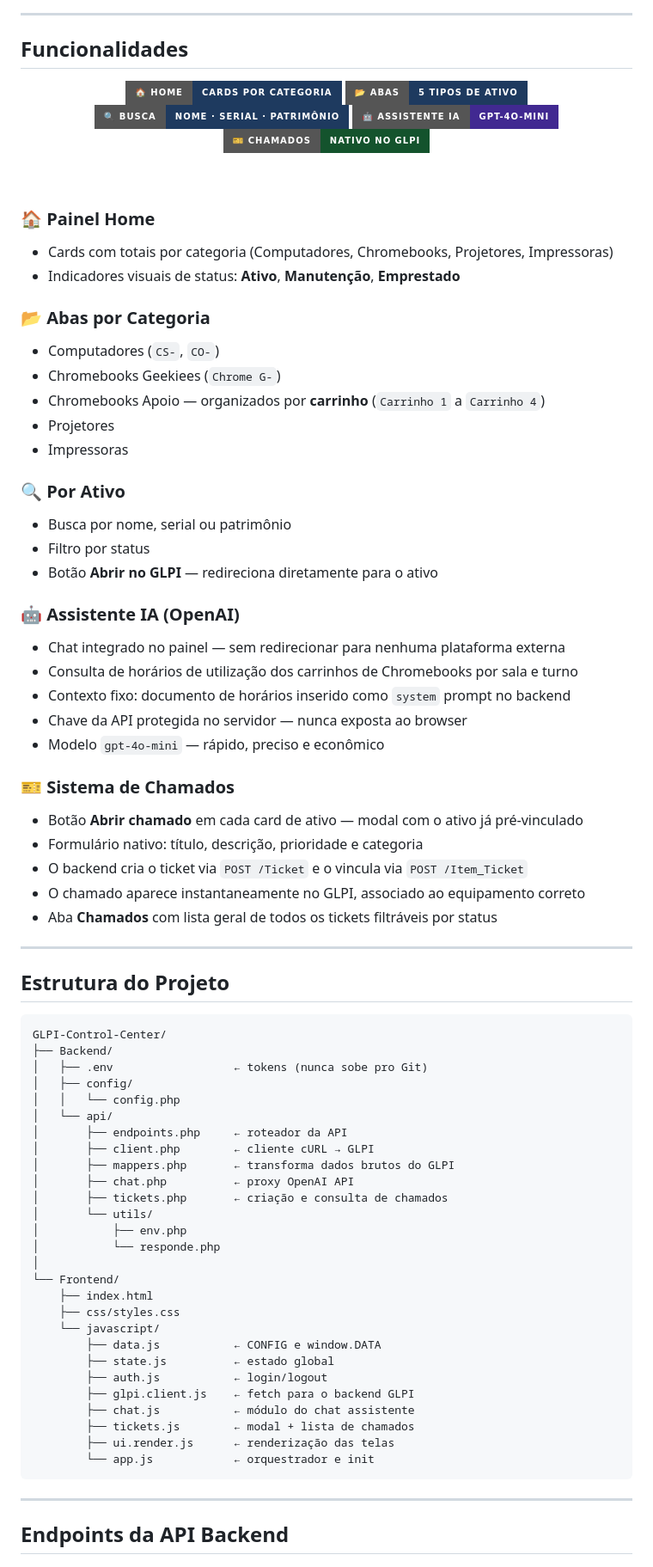
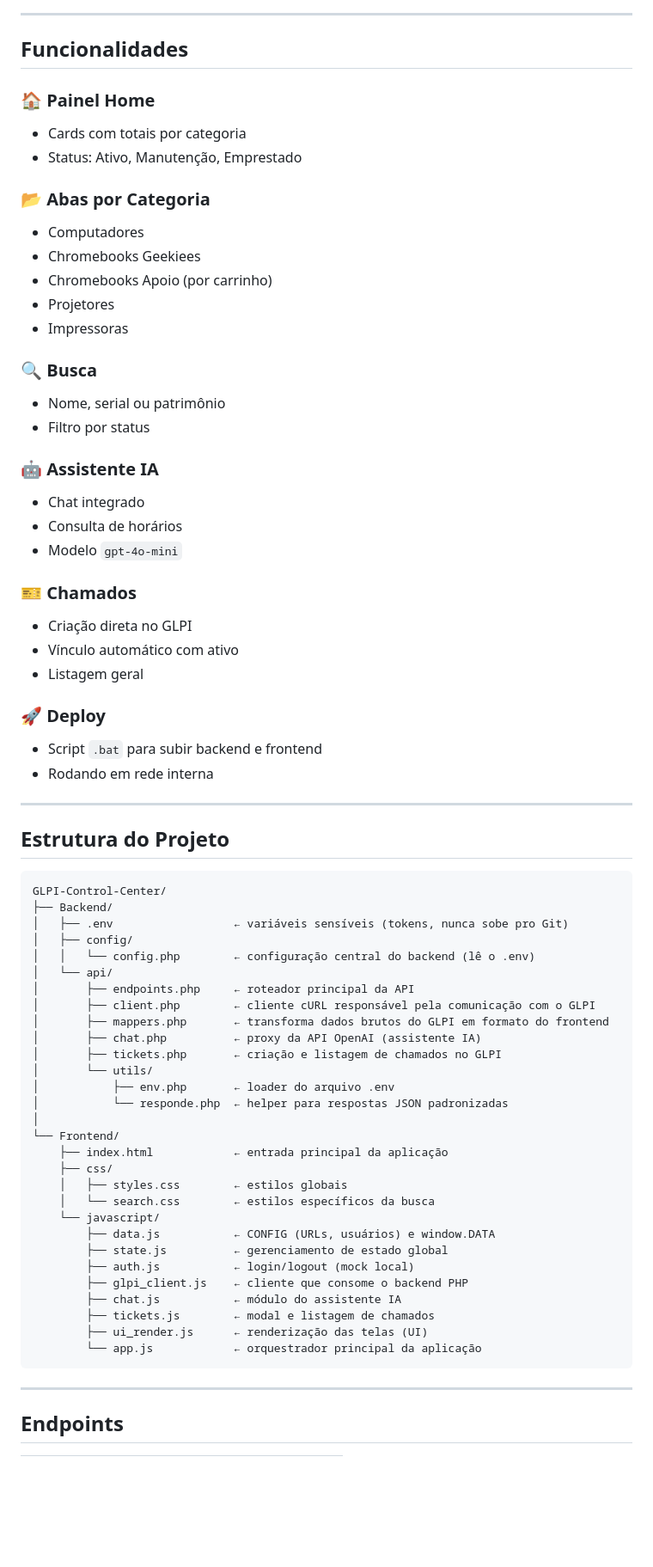
Before and after one commit to kelvinRosendo/GLPI-Control-Center, a Markdown page: README.md, the part around one of its changes. Shown at 86% size. Rendered like a GitHub page; badges without logos; blank space fills up the shorter version.

````diff
--- a/README.md
+++ b/README.md
@@ -50,47 +52,34 @@ Os tokens do GLPI e a chave da OpenAI **nunca chegam ao navegador** — ficam ex
 
 ## Funcionalidades
 
-<div align="center">
-
-![Ativos](https://img.shields.io/badge/🏠_Home-cards_por_categoria-1e3a5f?style=for-the-badge)
-![Abas](https://img.shields.io/badge/📂_Abas-5_tipos_de_ativo-1e3a5f?style=for-the-badge)
-![Busca](https://img.shields.io/badge/🔍_Busca-nome_·_serial_·_patrimônio-1e3a5f?style=for-the-badge)
-![Chat](https://img.shields.io/badge/🤖_Assistente_IA-GPT--4o--mini-412991?style=for-the-badge)
-![Chamados](https://img.shields.io/badge/🎫_Chamados-nativo_no_GLPI-14532d?style=for-the-badge)
-
-</div>
-
-<br/>
-
 ### 🏠 Painel Home
-- Cards com totais por categoria (Computadores, Chromebooks, Projetores, Impressoras)
-- Indicadores visuais de status: **Ativo**, **Manutenção**, **Emprestado**
+- Cards com totais por categoria
+- Status: Ativo, Manutenção, Emprestado
 
 ### 📂 Abas por Categoria
-- Computadores (`CS-`, `CO-`)
-- Chromebooks Geekiees (`Chrome G-`)
-- Chromebooks Apoio — organizados por **carrinho** (`Carrinho 1` a `Carrinho 4`)
+- Computadores
+- Chromebooks Geekiees
+- Chromebooks Apoio (por carrinho)
 - Projetores
 - Impressoras
 
-### 🔍 Por Ativo
-- Busca por nome, serial ou patrimônio
+### 🔍 Busca
+- Nome, serial ou patrimônio
 - Filtro por status
-- Botão **Abrir no GLPI** — redireciona diretamente para o ativo
 
-### 🤖 Assistente IA (OpenAI)
-- Chat integrado no painel — sem redirecionar para nenhuma plataforma externa
-- Consulta de horários de utilização dos carrinhos de Chromebooks por sala e turno
-- Contexto fixo: documento de horários inserido como `system` prompt no backend
-- Chave da API protegida no servidor — nunca exposta ao browser
-- Modelo `gpt-4o-mini` — rápido, preciso e econômico
+### 🤖 Assistente IA
+- Chat integrado
+- Consulta de horários
+- Modelo `gpt-4o-mini`
 
-### 🎫 Sistema de Chamados
-- Botão **Abrir chamado** em cada card de ativo — modal com o ativo já pré-vinculado
-- Formulário nativo: título, descrição, prioridade e categoria
-- O backend cria o ticket via `POST /Ticket` e o vincula via `POST /Item_Ticket`
-- O chamado aparece instantaneamente no GLPI, associado ao equipamento correto
-- Aba **Chamados** com lista geral de todos os tickets filtráveis por status
+### 🎫 Chamados
+- Criação direta no GLPI
+- Vínculo automático com ativo
+- Listagem geral
+
+### 🚀 Deploy
+- Script `.bat` para subir backend e frontend
+- Rodando em rede interna
 
 ---
 
@@ -99,34 +88,36 @@ Os tokens do GLPI e a chave da OpenAI **nunca chegam ao navegador** — ficam ex
 ```
 GLPI-Control-Center/
 ├── Backend/
-│   ├── .env                  ← tokens (nunca sobe pro Git)
+│   ├── .env                  ← variáveis sensíveis (tokens, nunca sobe pro Git)
 │   ├── config/
-│   │   └── config.php
+│   │   └── config.php        ← configuração central do backend (lê o .env)
 │   └── api/
-│       ├── endpoints.php     ← roteador da API
-│       ├── client.php        ← cliente cURL → GLPI
-│       ├── mappers.php       ← transforma dados brutos do GLPI
-│       ├── chat.php          ← proxy OpenAI API
-│       ├── tickets.php       ← criação e consulta de chamados
+│       ├── endpoints.php     ← roteador principal da API
+│       ├── client.php        ← cliente cURL responsável pela comunicação com o GLPI
+│       ├── mappers.php       ← transforma dados brutos do GLPI em formato do frontend
+│       ├── chat.php          ← proxy da API OpenAI (assistente IA)
+│       ├── tickets.php       ← criação e listagem de chamados no GLPI
 │       └── utils/
-│           ├── env.php
-│           └── responde.php
+│           ├── env.php       ← loader do arquivo .env
+│           └── responde.php  ← helper para respostas JSON padronizadas
 │
 └── Frontend/
-    ├── index.html
-    ├── css/styles.css
+    ├── index.html            ← entrada principal da aplicação
+    ├── css/
+    │   ├── styles.css        ← estilos globais
+    │   └── search.css        ← estilos específicos da busca
     └── javascript/
-        ├── data.js           ← CONFIG e window.DATA
-        ├── state.js          ← estado global
-        ├── auth.js           ← login/logout
-        ├── glpi.client.js    ← fetch para o backend GLPI
-        ├── chat.js           ← módulo do chat assistente
-        ├── tickets.js        ← modal + lista de chamados
-        ├── ui.render.js      ← renderização das telas
-        └── app.js            ← orquestrador e init
+        ├── data.js           ← CONFIG (URLs, usuários) e window.DATA
+        ├── state.js          ← gerenciamento de estado global
+        ├── auth.js           ← login/logout (mock local)
+        ├── glpi_client.js    ← cliente que consome o backend PHP
+        ├── chat.js           ← módulo do assistente IA
+        ├── tickets.js        ← modal e listagem de chamados
+        ├── ui_render.js      ← renderização das telas (UI)
+        └── app.js            ← orquestrador principal da aplicação
 ```
 
 ---
 
-## Endpoints da API Backend
+## Endpoints
 
````
Also changed, not shown: other parts of README.md (+65 -112 lines).
